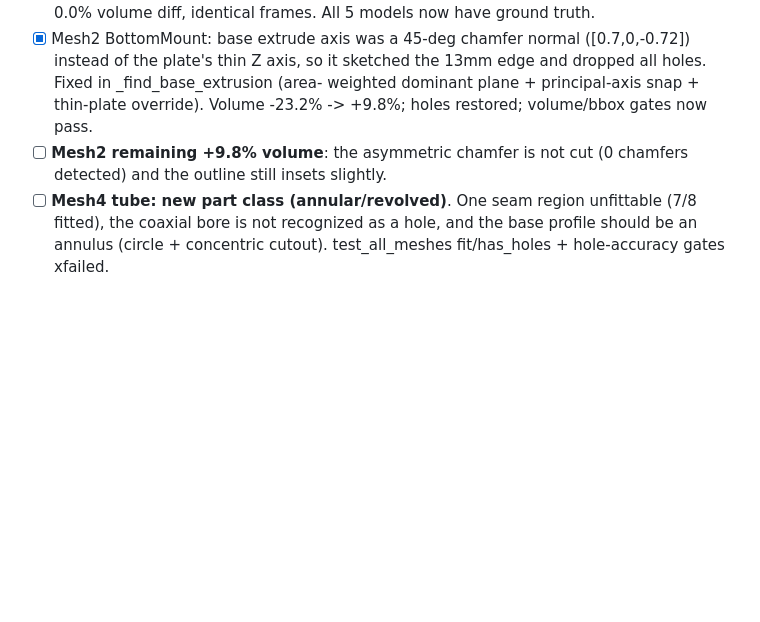
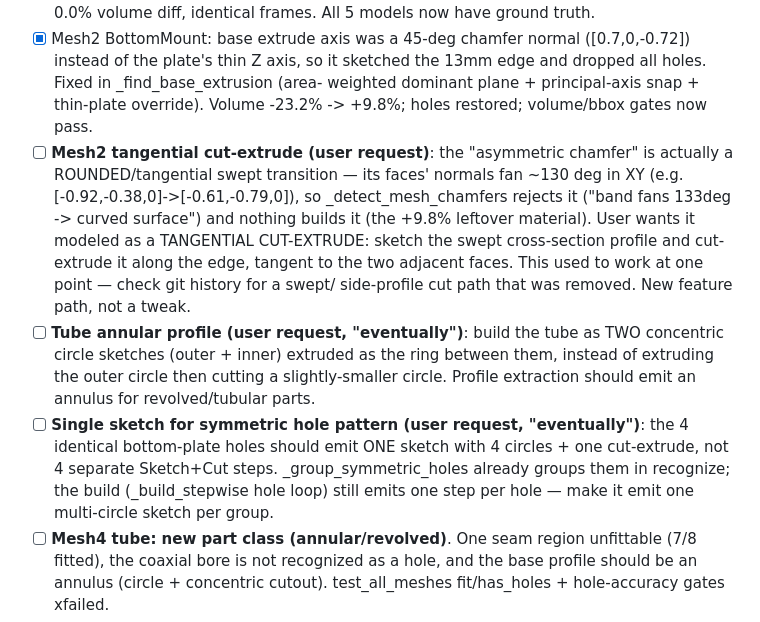
Before and after one commit to TrentIndeed/meshToParametric, a Markdown page: docs/TODO.md, the part around the change. Drawn GitHub-style; blank space fills up the shorter version.

Commit message:
TODO: scope tangential cut-extrude, tube annulus, single-sketch hole pattern

```diff
--- a/docs/TODO.md
+++ b/docs/TODO.md
@@ -12,8 +12,26 @@
   13mm edge and dropped all holes. Fixed in _find_base_extrusion (area-
   weighted dominant plane + principal-axis snap + thin-plate override).
   Volume -23.2% -> +9.8%; holes restored; volume/bbox gates now pass.
-- [ ] **Mesh2 remaining +9.8% volume**: the asymmetric chamfer is not cut
-  (0 chamfers detected) and the outline still insets slightly.
+- [ ] **Mesh2 tangential cut-extrude (user request)**: the "asymmetric
+  chamfer" is actually a ROUNDED/tangential swept transition — its faces'
+  normals fan ~130 deg in XY (e.g. [-0.92,-0.38,0]->[-0.61,-0.79,0]), so
+  _detect_mesh_chamfers rejects it ("band fans 133deg -> curved surface")
+  and nothing builds it (the +9.8% leftover material). User wants it
+  modeled as a TANGENTIAL CUT-EXTRUDE: sketch the swept cross-section
+  profile and cut-extrude it along the edge, tangent to the two adjacent
+  faces. This used to work at one point — check git history for a swept/
+  side-profile cut path that was removed. New feature path, not a tweak.
+- [ ] **Tube annular profile (user request, "eventually")**: build the
+  tube as TWO concentric circle sketches (outer + inner) extruded as the
+  ring between them, instead of extruding the outer circle then cutting a
+  slightly-smaller circle. Profile extraction should emit an annulus for
+  revolved/tubular parts.
+- [ ] **Single sketch for symmetric hole pattern (user request,
+  "eventually")**: the 4 identical bottom-plate holes should emit ONE
+  sketch with 4 circles + one cut-extrude, not 4 separate Sketch+Cut
+  steps. _group_symmetric_holes already groups them in recognize; the
+  build (_build_stepwise hole loop) still emits one step per hole — make
+  it emit one multi-circle sketch per group.
 - [ ] **Mesh4 tube: new part class (annular/revolved)**. One seam region
   unfittable (7/8 fitted), the coaxial bore is not recognized as a hole, and
   the base profile should be an annulus (circle + concentric cutout).
```
